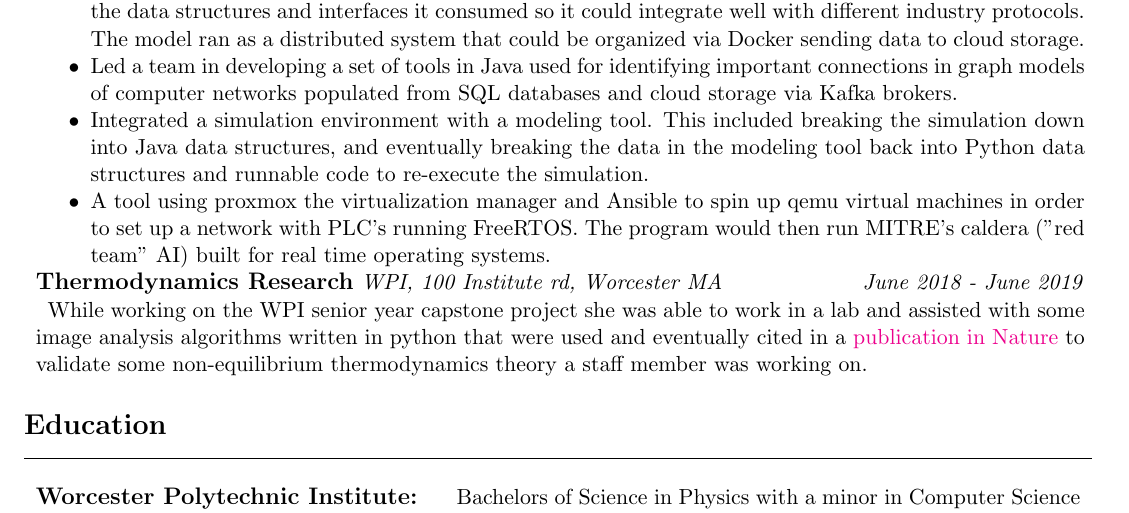
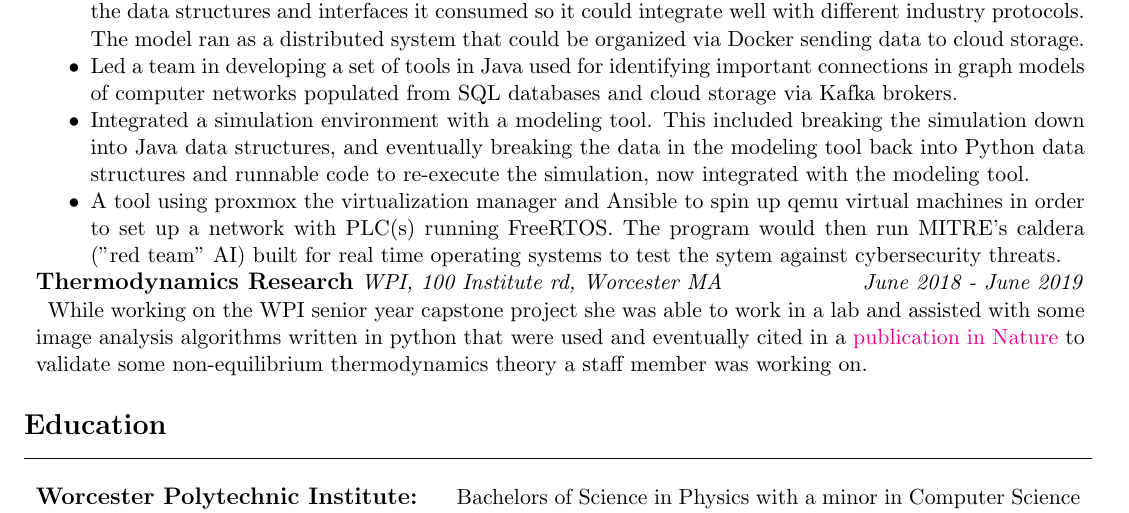
Before and after one commit to nemears/emory_mears_cv, a LaTeX CV (cv.tex): part of the page, cut so that both start at the same text. Compiled offline with pdfLaTeX.

Commit message:
fixed some of the wording within the MITRE sections, flushed out what I was working on with more precise detail

```diff
--- a/cv.tex
+++ b/cv.tex
@@ -57,9 +57,9 @@ Em is an innovative and efficient engineer with a passion for creating fast, eff
       \item Led a team in developing a set of tools in Java used for identifying important connections in graph models of computer networks populated from SQL
       databases and cloud storage via Kafka brokers.
       \item Integrated a simulation environment with a modeling tool. This included breaking the simulation down into Java data structures, and eventually breaking the
-      data in the modeling tool back into Python data structures and runnable code to re-execute the simulation.
-      \item A tool using proxmox the virtualization manager and Ansible to spin up qemu virtual machines in order to set up a network with PLC's running FreeRTOS.
-      The program would then run MITRE's caldera ("red team" AI) built for real time operating systems.
+      data in the modeling tool back into Python data structures and runnable code to re-execute the simulation, now integrated with the modeling tool.
+      \item A tool using proxmox the virtualization manager and Ansible to spin up qemu virtual machines in order to set up a network with PLC(s) running FreeRTOS.
+      The program would then run MITRE's caldera ("red team" AI) built for real time operating systems to test the sytem against cybersecurity threats.
     \end{itemize}\\
 
     % MQP
```
Also changed, not shown: cv.pdf.
